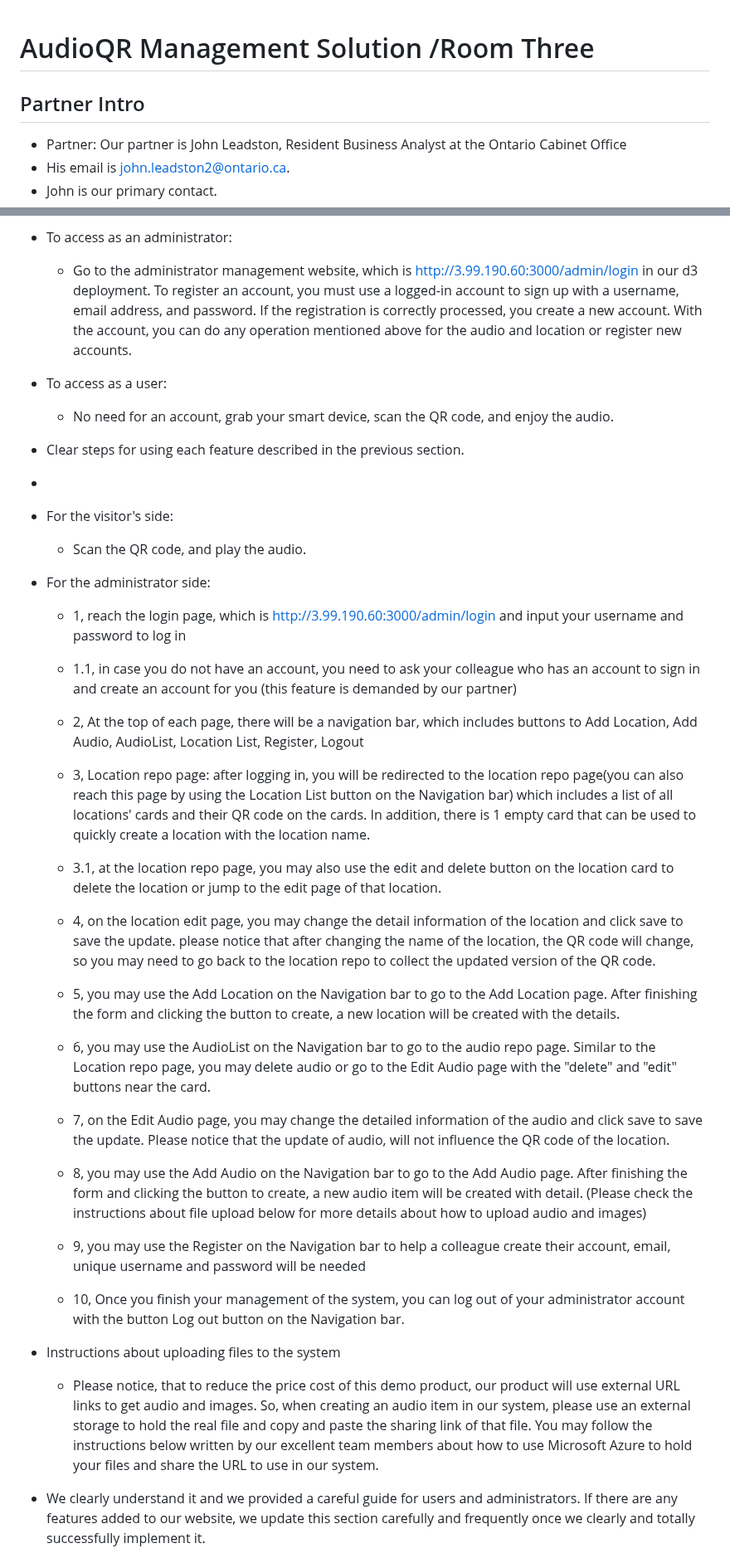
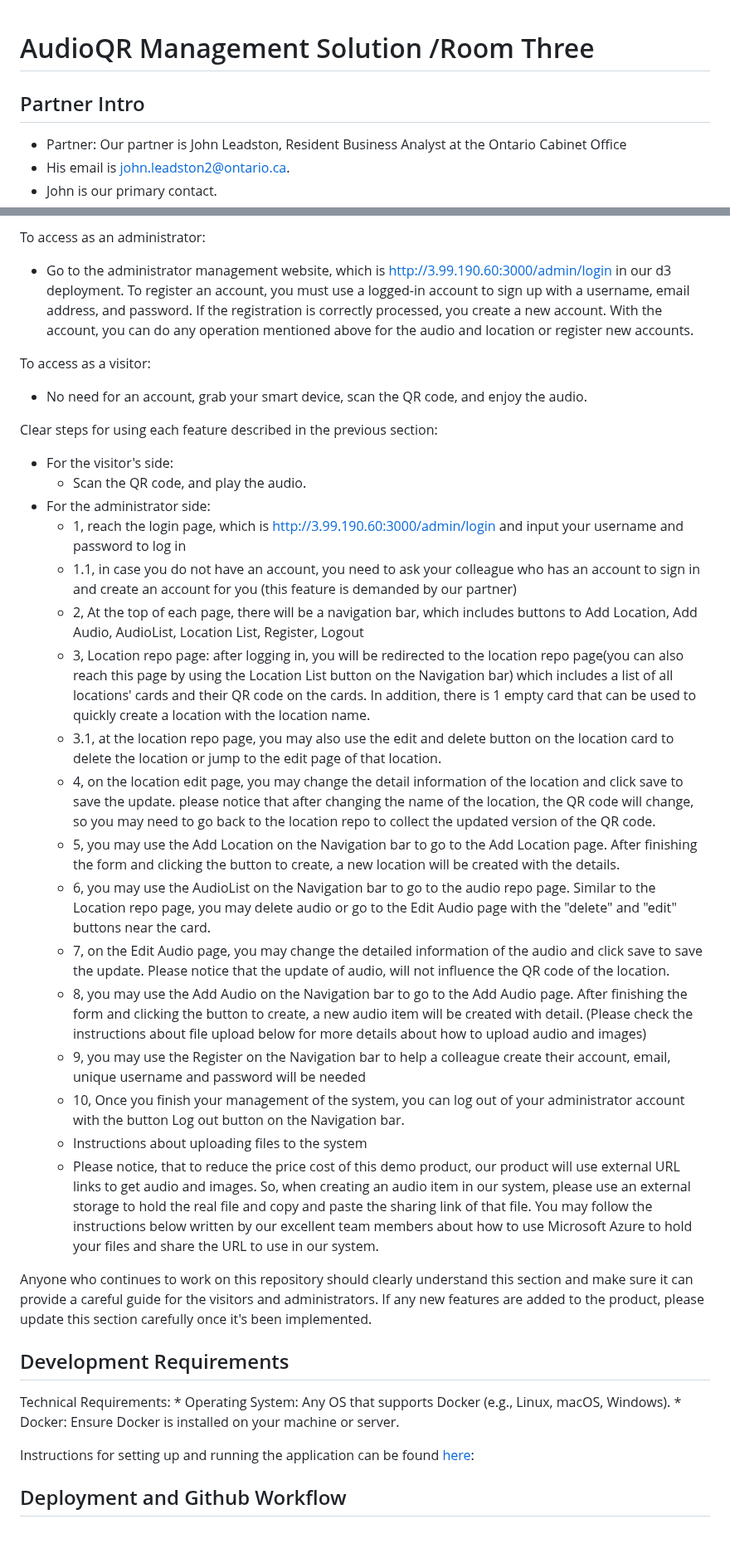
Before and after one commit to csc301-2023-fall/project-24-ontario-parks-T, a Markdown page: readme.md, 2 parts joined by grey strips. Shown at 83% size. Drawn GitHub-style; blank space fills up the shorter version.

```diff
--- a/readme.md
+++ b/readme.md
@@ -1,7 +1,7 @@
 # AudioQR Management Solution /Room Three
 
+## Partner Intro
 
-## Partner Intro
  * Partner: Our partner is John Leadston, Resident Business Analyst at the Ontario Cabinet Office
  * His email is john.leadston2@ontario.ca.
  * John is our primary contact.
@@ -60,33 +65,38 @@
 
-* To access as an administrator:
-  * Go to the administrator management website, which is http://3.99.190.60:3000/admin/login in our d3 deployment. To register an account, you must use a logged-in account to sign up with a username, email address, and password. If the registration is correctly processed, you create a new account. With the account, you can do any operation mentioned above for the audio and location or register new accounts.
-* To access as a user:
+To access as an administrator:
+* Go to the administrator management website, which is http://3.99.190.60:3000/admin/login in our d3 deployment. To register an account, you must use a logged-in account to sign up with a username, email address, and password. If the registration is correctly processed, you create a new account. With the account, you can do any operation mentioned above for the audio and location or register new accounts.
 
-	* No need for an account, grab your smart device, scan the QR code, and enjoy the audio.
+To access as a visitor:
+* No need for an account, grab your smart device, scan the QR code, and enjoy the audio.
 
- * Clear steps for using each feature described in the previous section.
- *
- * For the visitor's side:
-	* Scan the QR code, and play the audio.
+Clear steps for using each feature described in the previous section:
+* For the visitor's side:
+    * Scan the QR code, and play the audio.
+* For the administrator side:
+    * 1, reach the login page, which is http://3.99.190.60:3000/admin/login and input your username and password to log in
+    * 1.1, in case you do not have an account, you need to ask your colleague who has an account to sign in and create an account for you (this feature is demanded by our partner)
+    * 2, At the top of each page, there will be a navigation bar, which includes buttons to Add Location, Add Audio, AudioList, Location List, Register, Logout
+    * 3, Location repo page: after logging in, you will be redirected to the location repo page(you can also reach this page by using the Location List button on the Navigation bar) which includes a list of all locations' cards and their QR code on the cards. In addition, there is 1 empty card that can be used to quickly create a location with the location name.
+    * 3.1, at the location repo page, you may also use the edit and delete button on the location card to delete the location or jump to the edit page of that location.
+    * 4, on the location edit page, you may change the detail information of the location and click save to save the update. please notice that after changing the name of the location, the QR code will change, so you may need to go back to the location repo to collect the updated version of the QR code.
+    * 5, you may use the Add Location on the Navigation bar to go to the Add Location page. After finishing the form and clicking the button to create, a new location will be created with the details.
+    * 6, you may use the AudioList on the Navigation bar to go to the audio repo page. Similar to the Location repo page, you may delete audio or go to the Edit Audio page with the "delete" and "edit" buttons near the card.
+    * 7, on the Edit Audio page, you may change the detailed information of the audio and click save to save the update. Please notice that the update of audio, will not influence the QR code of the location.
+    * 8, you may use the Add Audio on the Navigation bar to go to the Add Audio page. After finishing the form and clicking the button to create, a new audio item will be created with detail. (Please check the instructions about file upload below for more details about how to upload audio and images)
+    * 9, you may use the Register on the Navigation bar to help a colleague create their account, email, unique username and password will be needed
+    * 10, Once you finish your management of the system, you can log out of your administrator account with the button Log out button on the Navigation bar.
+    * Instructions about uploading files to the system
+    * Please notice, that to reduce the price cost of this demo product, our product will use external URL links to get audio and images. So, when creating an audio item in our system, please use an external storage to hold the real file and copy and paste the sharing link of that file. You may follow the instructions below written by our excellent team members about how to use Microsoft Azure to hold your files and share the URL to use in our system.
 
-* For the administrator side:
-	* 1, reach the login page, which is http://3.99.190.60:3000/admin/login and input your username and password to log in
-	* 1.1, in case you do not have an account, you need to ask your colleague who has an account to sign in and create an account for you (this feature is demanded by our partner)
+Anyone who continues to work on this repository should clearly understand this section and make sure it can provide a careful guide for the visitors and administrators. If any new features are added to the product, please update this section carefully once it's been implemented.
 
- 	* 2, At the top of each page, there will be a navigation bar, which includes buttons to Add Location, Add Audio, AudioList, Location List, Register, Logout
+## Development Requirements
 
-   	* 3, Location repo page: after logging in, you will be redirected to the location repo page(you can also reach this page by using the Location List button on the Navigation bar) which includes a list of all locations' cards and their QR code on the cards. In addition, there is 1 empty card that can be used to quickly create a location with the location name.
-   	* 3.1, at the location repo page, you may also use the edit and delete button on the location card to delete the location or jump to the edit page of that location.
-   	* 4, on the location edit page, you may change the detail information of the location and click save to save the update. please notice that after changing the name of the location, the QR code will change, so you may need to go back to the location repo to collect the updated version of the QR code.
-   	* 5, you may use the Add Location on the Navigation bar to go to the Add Location page. After finishing the form and clicking the button to create, a new location will be created with the details.
-   	* 6, you may use the AudioList on the Navigation bar to go to the audio repo page. Similar to the Location repo page, you may delete audio or go to the Edit Audio page with the "delete" and "edit" buttons near the card.
-   	* 7, on the Edit Audio page, you may change the detailed information of the audio and click save to save the update. Please notice that the update of audio, will not influence the QR code of the location.
-   	* 8, you may use the Add Audio on the Navigation bar to go to the Add Audio page. After finishing the form and clicking the button to create, a new audio item will be created with detail. (Please check the instructions about file upload below for more details about how to upload audio and images)
-   	* 9, you may use the Register on the Navigation bar to help a colleague create their account, email, unique username and password will be needed
-	* 10, Once you finish your management of the system, you can log out of your administrator account with the button Log out button on the Navigation bar.
- * Instructions about uploading files to the system
- 	* Please notice, that to reduce the price cost of this demo product, our product will use external URL links to get audio and images. So, when creating an audio item in our system, please use an external storage to hold the real file and copy and paste the sharing link of that file. You may follow the instructions below written by our excellent team members about how to use Microsoft Azure to hold your files and share the URL to use in our system.
+Technical Requirements:
+    * Operating System: Any OS that supports Docker (e.g., Linux, macOS, Windows).
+    * Docker: Ensure Docker is installed on your machine or server.
 
+Instructions for setting up and running the application can be found [here](#run-project-locally):
 
- * We clearly understand it and we provided a careful guide for users and administrators. If there are any features added to our website, we update this section carefully and frequently once we clearly and totally successfully implement it.
+## Deployment and Github Workflow
 
```
Also changed, not shown: other parts of readme.md (+78 -90 lines).
